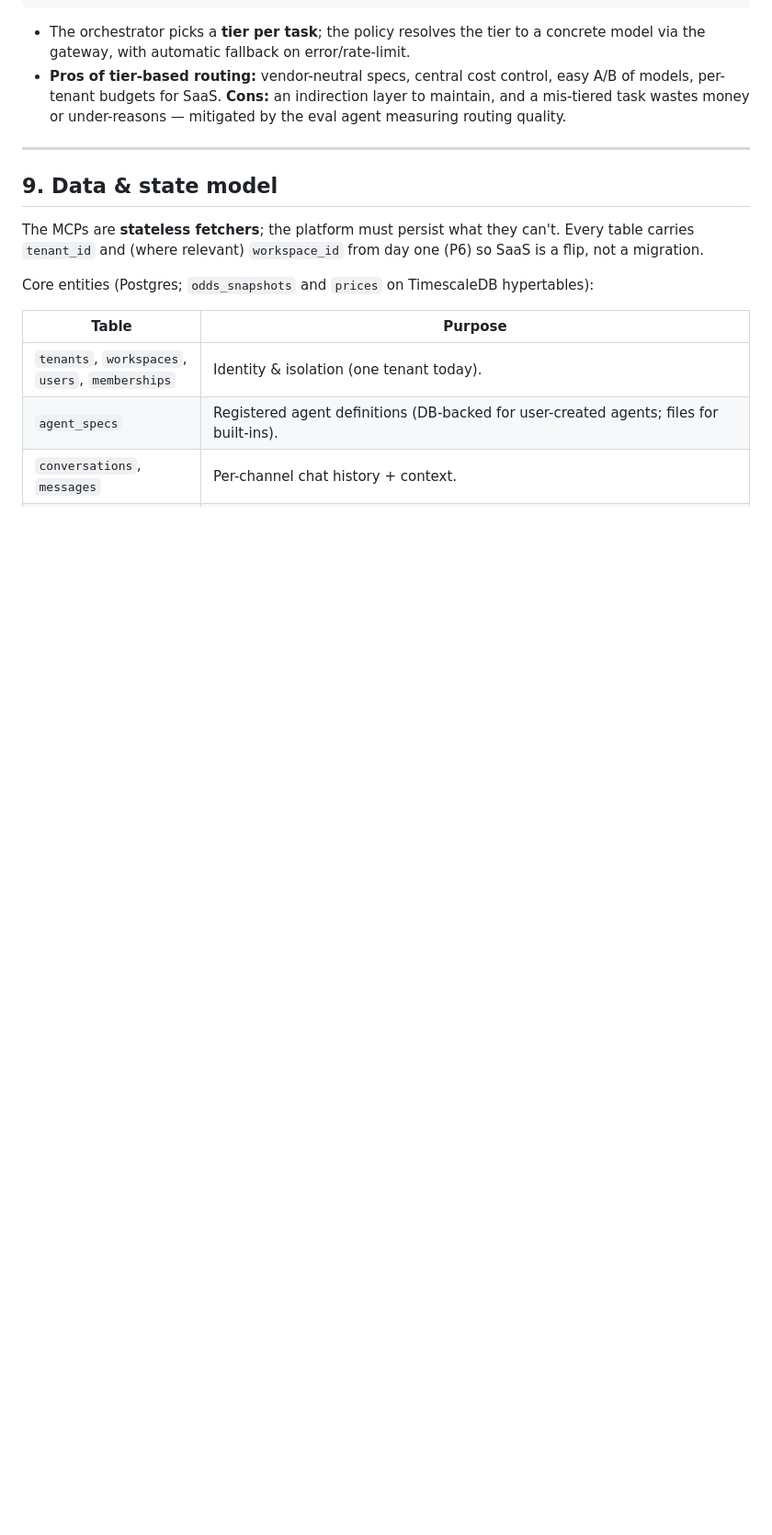
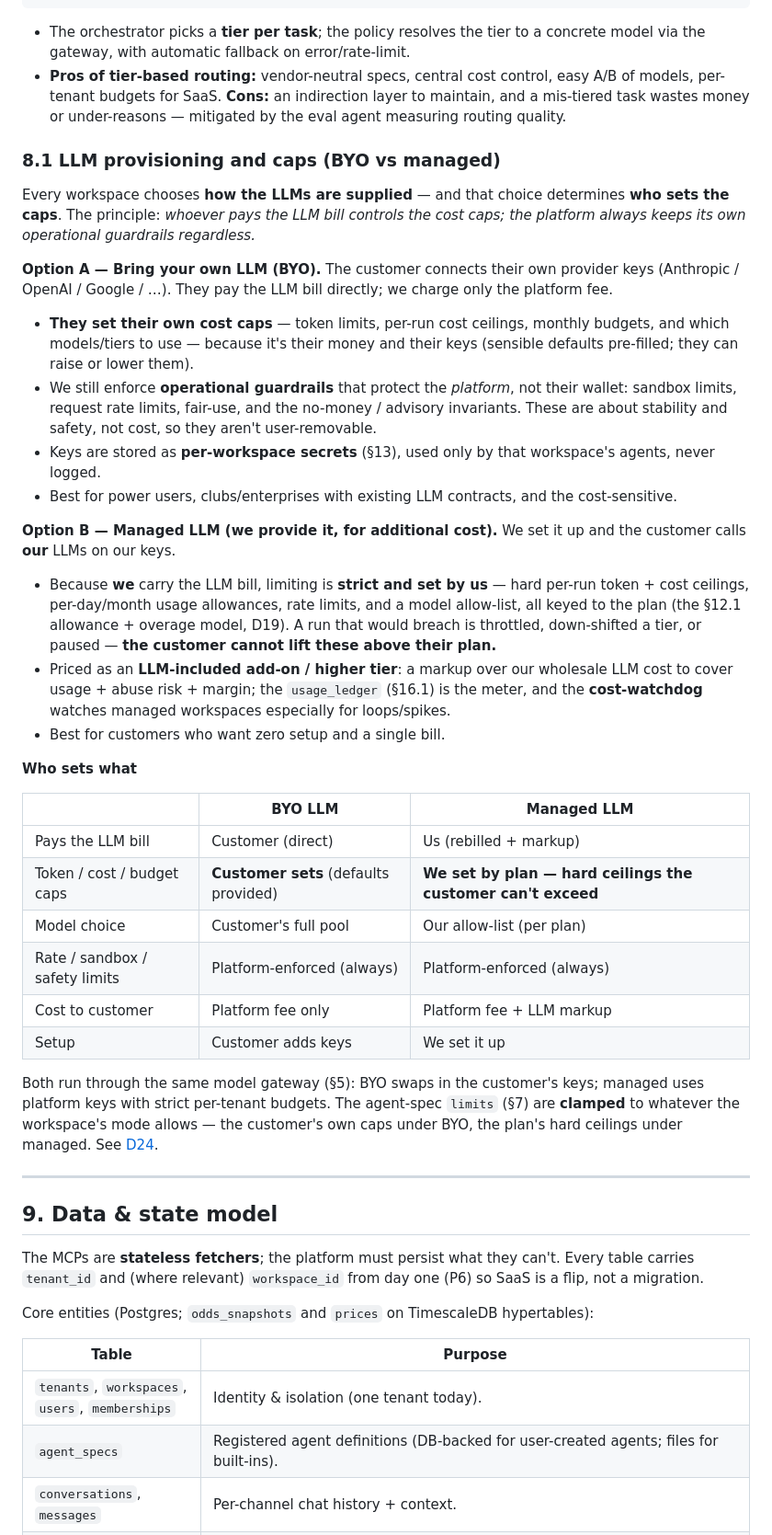
Before and after one commit to DanielTomaro13/sportsdata-agents, a Markdown page: PLAN.md, the part around one of its changes. Shown at 92% size. GitHub-like rendering; blank space fills up the shorter version.

Commit message:
plan: LLM provisioning — BYO vs managed, and who sets the caps
Answer the "who controls caps/token limits" question explicitly with a new §8.1:
whoever pays the LLM bill controls the cost caps; the platform always keeps its own
operational guardrails.

- BYO-LLM: customer connects their own keys, pays the LLM bill, and SETS THEIR OWN
  caps (token/cost/budget/model choice); platform fee only. Keys are per-workspace
  secrets.
- Managed LLM: we provide our LLMs for an added cost and set STRICT, hard per-plan
  caps (token/cost/rate/allow-list) the customer can't exceed — runaway-cost +
  abuse protection, metered via usage_ledger with the cost-watchdog.

Threaded through: §7 (agent-spec limits clamped to the provisioning mode), §12.1
(provisioning as a pricing axis — BYO = platform fee, Managed = LLM-included add-on),
§13 (BYO keys = per-workspace secrets, managed keys = platform secrets + hard caps),
glossary, and decision D24 (offer both).

Co-Authored-By: Claude Opus 4.8 <noreply@anthropic.com>

```diff
--- a/PLAN.md
+++ b/PLAN.md
@@ -518,6 +521,51 @@ overrides_by_tenant: {}            # SaaS: per-tenant model allow-lists + budget
   models, per-tenant budgets for SaaS. **Cons:** an indirection layer to maintain, and a
   mis-tiered task wastes money or under-reasons — mitigated by the eval agent measuring
   routing quality.
+
+### 8.1 LLM provisioning and caps (BYO vs managed)
+
+Every workspace chooses **how the LLMs are supplied** — and that choice determines **who sets the
+caps**. The principle: *whoever pays the LLM bill controls the cost caps; the platform always keeps
+its own operational guardrails regardless.*
+
+**Option A — Bring your own LLM (BYO).** The customer connects their own provider keys
+(Anthropic / OpenAI / Google / …). They pay the LLM bill directly; we charge only the platform fee.
+- **They set their own cost caps** — token limits, per-run cost ceilings, monthly budgets, and
+  which models/tiers to use — because it's their money and their keys (sensible defaults pre-filled;
+  they can raise or lower them).
+- We still enforce **operational guardrails** that protect the *platform*, not their wallet:
+  sandbox limits, request rate limits, fair-use, and the no-money / advisory invariants. These are
+  about stability and safety, not cost, so they aren't user-removable.
+- Keys are stored as **per-workspace secrets** (§13), used only by that workspace's agents, never
+  logged.
+- Best for power users, clubs/enterprises with existing LLM contracts, and the cost-sensitive.
+
+**Option B — Managed LLM (we provide it, for additional cost).** We set it up and the customer
+calls **our** LLMs on our keys.
+- Because **we** carry the LLM bill, limiting is **strict and set by us** — hard per-run token +
+  cost ceilings, per-day/month usage allowances, rate limits, and a model allow-list, all keyed to
+  the plan (the §12.1 allowance + overage model, D19). A run that would breach is throttled,
+  down-shifted a tier, or paused — **the customer cannot lift these above their plan.**
+- Priced as an **LLM-included add-on / higher tier**: a markup over our wholesale LLM cost to cover
+  usage + abuse risk + margin; the `usage_ledger` (§16.1) is the meter, and the **cost-watchdog**
+  watches managed workspaces especially for loops/spikes.
+- Best for customers who want zero setup and a single bill.
+
+**Who sets what**
+
+| | **BYO LLM** | **Managed LLM** |
+|---|---|---|
+| Pays the LLM bill | Customer (direct) | Us (rebilled + markup) |
+| Token / cost / budget caps | **Customer sets** (defaults provided) | **We set by plan — hard ceilings the customer can't exceed** |
+| Model choice | Customer's full pool | Our allow-list (per plan) |
+| Rate / sandbox / safety limits | Platform-enforced (always) | Platform-enforced (always) |
+| Cost to customer | Platform fee only | Platform fee + LLM markup |
+| Setup | Customer adds keys | We set it up |
+
+Both run through the same model gateway (§5): BYO swaps in the customer's keys; managed uses
+platform keys with strict per-tenant budgets. The agent-spec `limits` (§7) are **clamped** to
+whatever the workspace's mode allows — the customer's own caps under BYO, the plan's hard ceilings
+under managed. See [D24](#19-decision-register).
 
 ---
 
```
Also changed, not shown: other parts of PLAN.md (+19 -1 lines).
